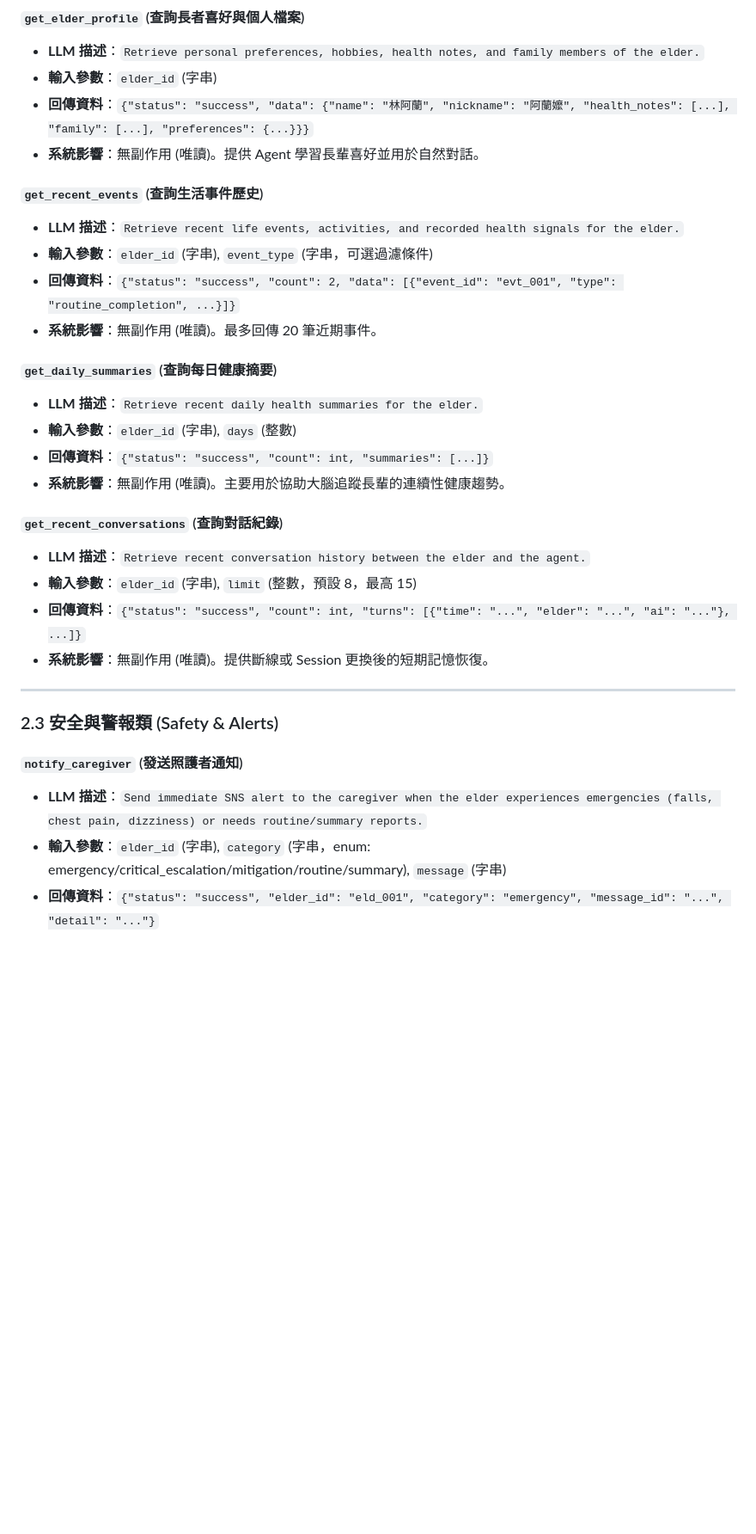
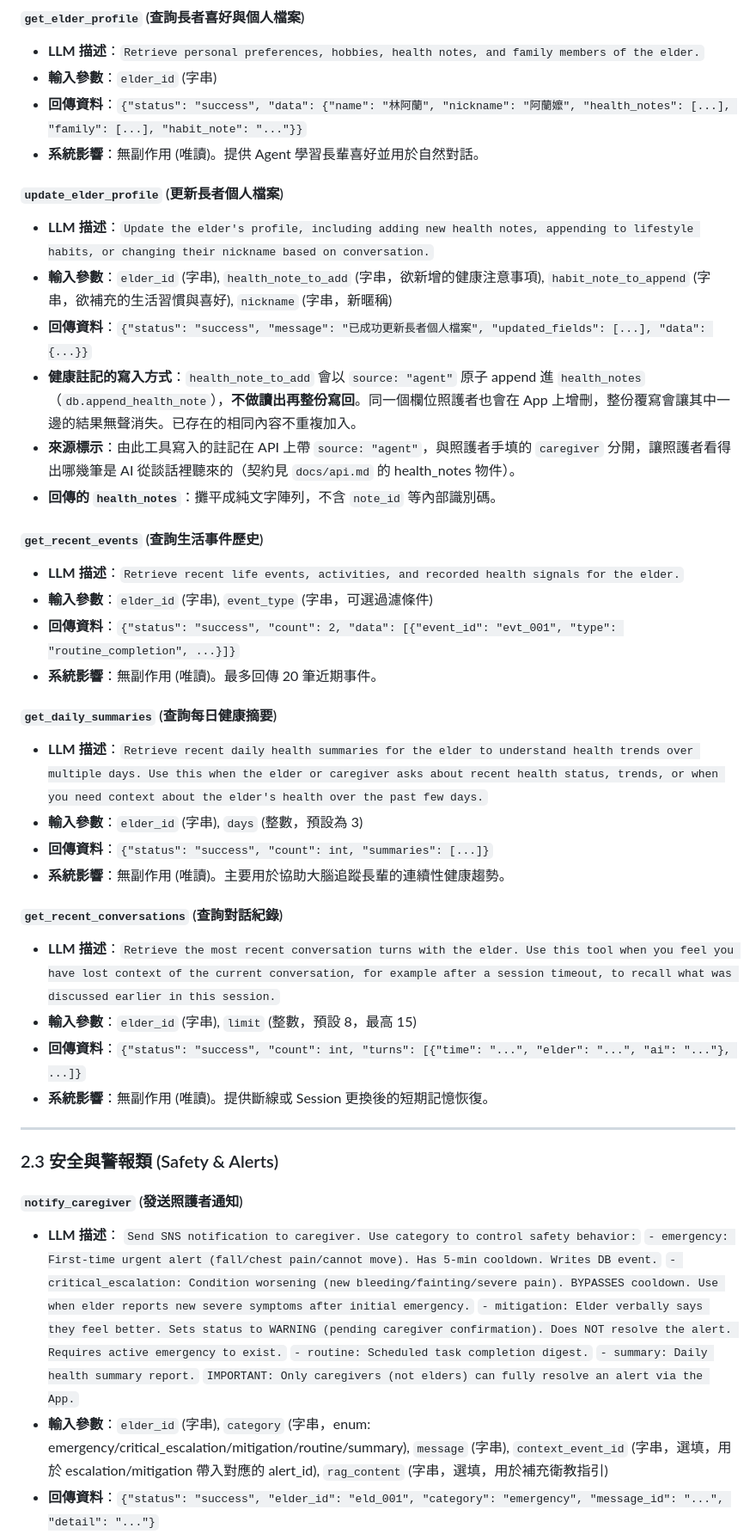
Before and after one commit to 45678XYZ/ai-elder-care, a Markdown page: docs/llm_tools.md, the part around one of its changes. Shown at 86% size. Drawn GitHub-style; blank space fills up the shorter version.

```diff
--- a/docs/llm_tools.md
+++ b/docs/llm_tools.md
@@ -91,8 +92,16 @@
 #### `get_elder_profile` (查詢長者喜好與個人檔案)
 *   **LLM 描述**：`Retrieve personal preferences, hobbies, health notes, and family members of the elder.`
 *   **輸入參數**：`elder_id` (字串)
-*   **回傳資料**：`{"status": "success", "data": {"name": "林阿蘭", "nickname": "阿蘭嬤", "health_notes": [...], "family": [...], "preferences": {...}}}`
+*   **回傳資料**：`{"status": "success", "data": {"name": "林阿蘭", "nickname": "阿蘭嬤", "health_notes": [...], "family": [...], "habit_note": "..."}}`
 *   **系統影響**：無副作用 (唯讀)。提供 Agent 學習長輩喜好並用於自然對話。
+
+#### `update_elder_profile` (更新長者個人檔案)
+*   **LLM 描述**：`Update the elder's profile, including adding new health notes, appending to lifestyle habits, or changing their nickname based on conversation.`
+*   **輸入參數**：`elder_id` (字串), `health_note_to_add` (字串，欲新增的健康注意事項), `habit_note_to_append` (字串，欲補充的生活習慣與喜好), `nickname` (字串，新暱稱)
+*   **回傳資料**：`{"status": "success", "message": "已成功更新長者個人檔案", "updated_fields": [...], "data": {...}}`
+*   **健康註記的寫入方式**：`health_note_to_add` 會以 `source: "agent"` 原子 append 進 `health_notes`（`db.append_health_note`），**不做讀出再整份寫回**。同一個欄位照護者也會在 App 上增刪，整份覆寫會讓其中一邊的結果無聲消失。已存在的相同內容不重複加入。
+*   **來源標示**：由此工具寫入的註記在 API 上帶 `source: "agent"`，與照護者手填的 `caregiver` 分開，讓照護者看得出哪幾筆是 AI 從談話裡聽來的（契約見 `docs/api.md` 的 health_notes 物件）。
+*   **回傳的 `health_notes`**：攤平成純文字陣列，不含 `note_id` 等內部識別碼。
 
 #### `get_recent_events` (查詢生活事件歷史)
 *   **LLM 描述**：`Retrieve recent life events, activities, and recorded health signals for the elder.`
@@ -101,13 +110,13 @@
 *   **系統影響**：無副作用 (唯讀)。最多回傳 20 筆近期事件。
 
 #### `get_daily_summaries` (查詢每日健康摘要)
-*   **LLM 描述**：`Retrieve recent daily health summaries for the elder.`
-*   **輸入參數**：`elder_id` (字串), `days` (整數)
+*   **LLM 描述**：`Retrieve recent daily health summaries for the elder to understand health trends over multiple days. Use this when the elder or caregiver asks about recent health status, trends, or when you need context about the elder's health over the past few days.`
+*   **輸入參數**：`elder_id` (字串), `days` (整數，預設為 3)
 *   **回傳資料**：`{"status": "success", "count": int, "summaries": [...]}`
 *   **系統影響**：無副作用 (唯讀)。主要用於協助大腦追蹤長輩的連續性健康趨勢。
 
 #### `get_recent_conversations` (查詢對話紀錄)
-*   **LLM 描述**：`Retrieve recent conversation history between the elder and the agent.`
+*   **LLM 描述**：`Retrieve the most recent conversation turns with the elder. Use this tool when you feel you have lost context of the current conversation, for example after a session timeout, to recall what was discussed earlier in this session.`
 *   **輸入參數**：`elder_id` (字串), `limit` (整數，預設 8，最高 15)
 *   **回傳資料**：`{"status": "success", "count": int, "turns": [{"time": "...", "elder": "...", "ai": "..."}, ...]}`
 *   **系統影響**：無副作用 (唯讀)。提供斷線或 Session 更換後的短期記憶恢復。
@@ -117,8 +126,15 @@
 ### 2.3 安全與警報類 (Safety & Alerts)
 
 #### `notify_caregiver` (發送照護者通知)
-*   **LLM 描述**：`Send immediate SNS alert to the caregiver when the elder experiences emergencies (falls, chest pain, dizziness) or needs routine/summary reports.`
-*   **輸入參數**：`elder_id` (字串), `category` (字串，enum: emergency/critical_escalation/mitigation/routine/summary), `message` (字串)
+*   **LLM 描述**：
+    `Send SNS notification to caregiver. Use category to control safety behavior:`
+    `- emergency: First-time urgent alert (fall/chest pain/cannot move). Has 5-min cooldown. Writes DB event.`
+    `- critical_escalation: Condition worsening (new bleeding/fainting/severe pain). BYPASSES cooldown. Use when elder reports new severe symptoms after initial emergency.`
+    `- mitigation: Elder verbally says they feel better. Sets status to WARNING (pending caregiver confirmation). Does NOT resolve the alert. Requires active emergency to exist.`
+    `- routine: Scheduled task completion digest.`
+    `- summary: Daily health summary report.`
+    `IMPORTANT: Only caregivers (not elders) can fully resolve an alert via the App.`
+*   **輸入參數**：`elder_id` (字串), `category` (字串，enum: emergency/critical_escalation/mitigation/routine/summary), `message` (字串), `context_event_id` (字串，選填，用於 escalation/mitigation 帶入對應的 alert_id), `rag_content` (字串，選填，用於補充衛教指引)
 *   **回傳資料**：`{"status": "success", "elder_id": "eld_001", "category": "emergency", "message_id": "...", "detail": "..."}`
 *   **系統影響**：
     1.  **SNS 推播**：觸發 AWS SNS，實際發送 Email / SMS 給家屬。
```
Also changed, not shown: other parts of docs/llm_tools.md (+10 -29 lines).
